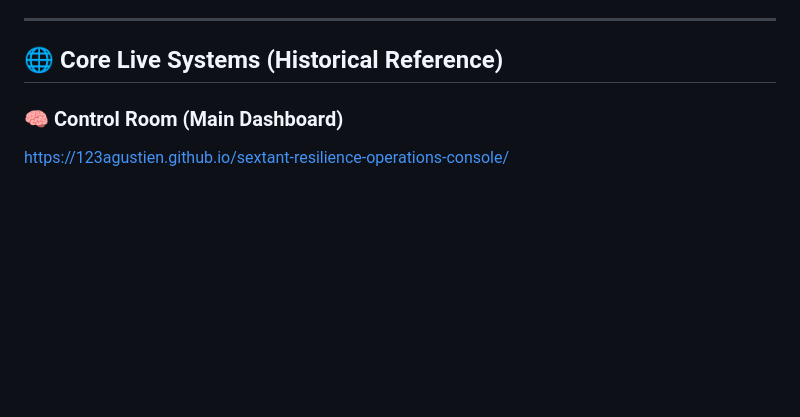
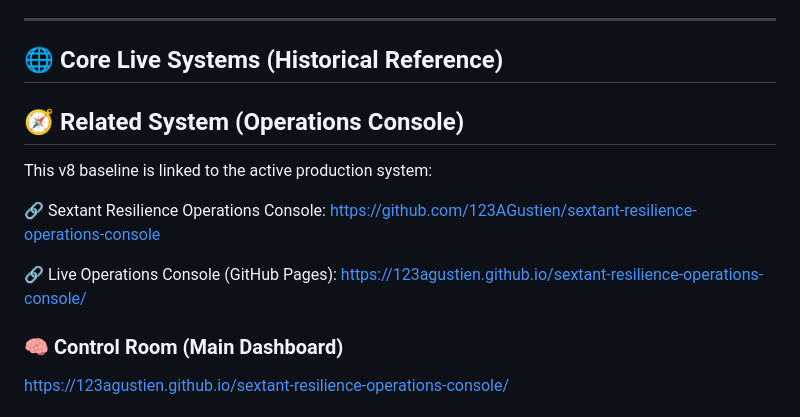
Before and after one commit to 123AGustien/sextant-resilience-console-v8-baseline, a Markdown page: README.md, the part around the change. Drawn GitHub-style; blank space fills up the shorter version.

```diff
--- a/README.md
+++ b/README.md
@@ -8,6 +8,16 @@ It preserves the operational simulation architecture including FX, liquidity, ba
 ---
 
 ## 🌐 Core Live Systems (Historical Reference)
+
+## 🧭 Related System (Operations Console)
+
+This v8 baseline is linked to the active production system:
+
+🔗 Sextant Resilience Operations Console:
+https://github.com/123AGustien/sextant-resilience-operations-console
+
+🔗 Live Operations Console (GitHub Pages):
+https://123agustien.github.io/sextant-resilience-operations-console/
 
 ### 🧠 Control Room (Main Dashboard)
 https://123agustien.github.io/sextant-resilience-operations-console/
```
